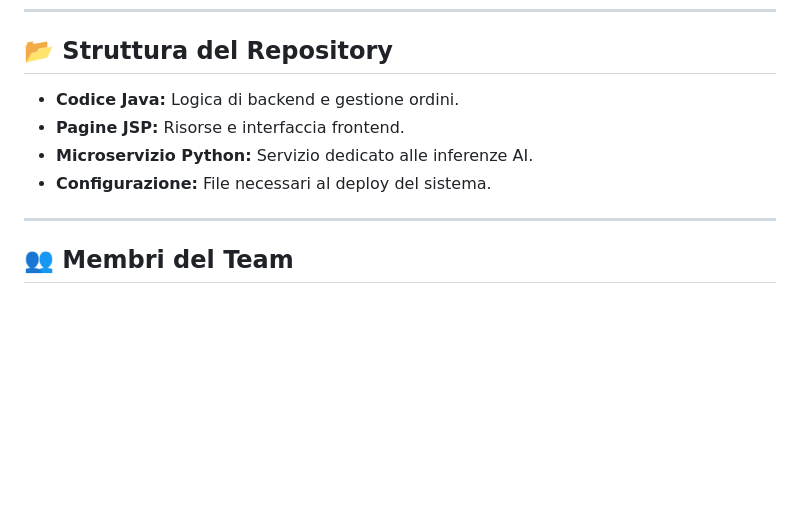
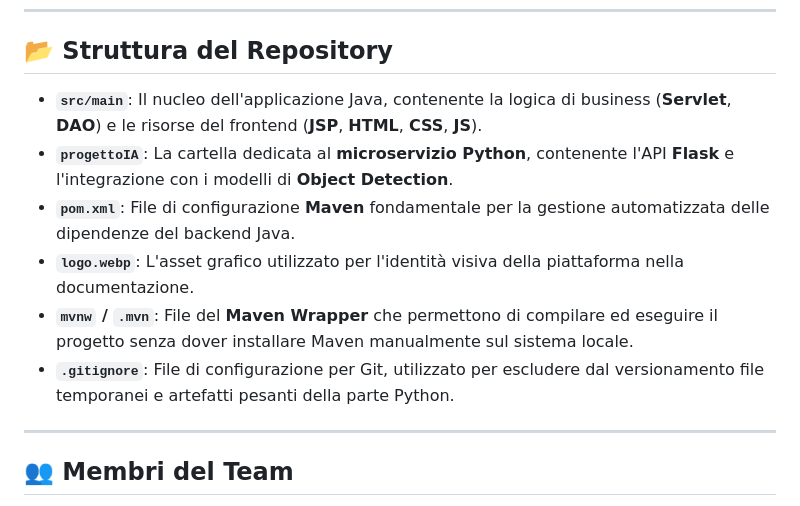
Before and after one commit to aaliberti56/ReVamp-Ascent, a Markdown page: README.md, the part around the change. Drawn GitHub-style; blank space fills up the shorter version.

```diff
--- a/README.md
+++ b/README.md
@@ -84,10 +84,12 @@ Le prestazioni sono state valutate sul **Test Set** utilizzando metriche standar
 ---
 
 ## 📂 Struttura del Repository
-* **Codice Java:** Logica di backend e gestione ordini.
-* **Pagine JSP:** Risorse e interfaccia frontend.
-* **Microservizio Python:** Servizio dedicato alle inferenze AI.
-* **Configurazione:** File necessari al deploy del sistema.
+* **`src/main`**: Il nucleo dell'applicazione Java, contenente la logica di business (**Servlet**, **DAO**) e le risorse del frontend (**JSP**, **HTML**, **CSS**, **JS**).
+* **`progettoIA`**: La cartella dedicata al **microservizio Python**, contenente l'API **Flask** e l'integrazione con i modelli di **Object Detection**.
+* **`pom.xml`**: File di configurazione **Maven** fondamentale per la gestione automatizzata delle dipendenze del backend Java.
+* **`logo.webp`**: L'asset grafico utilizzato per l'identità visiva della piattaforma nella documentazione.
+* **`mvnw` / `.mvn`**: File del **Maven Wrapper** che permettono di compilare ed eseguire il progetto senza dover installare Maven manualmente sul sistema locale.
+* **`.gitignore`**: File di configurazione per Git, utilizzato per escludere dal versionamento file temporanei e artefatti pesanti della parte Python.
 
 ---
 
```
